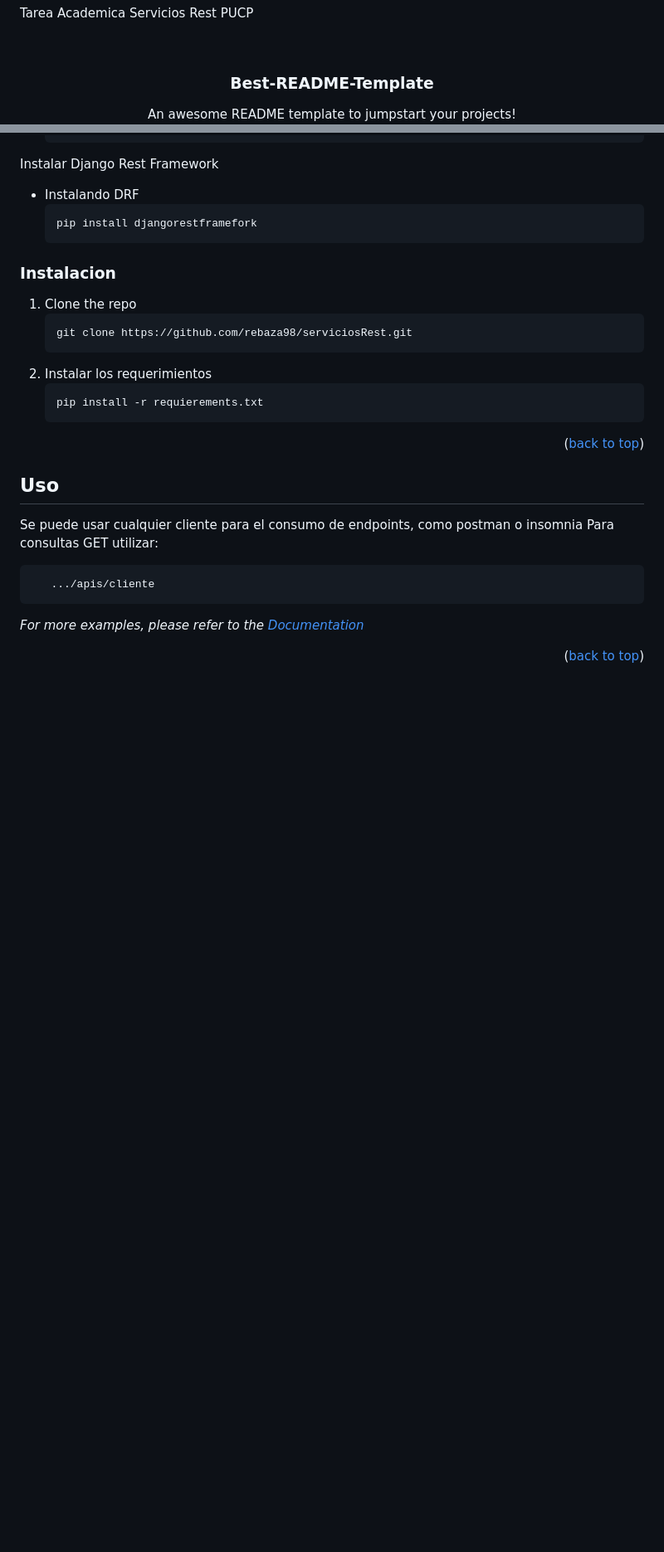
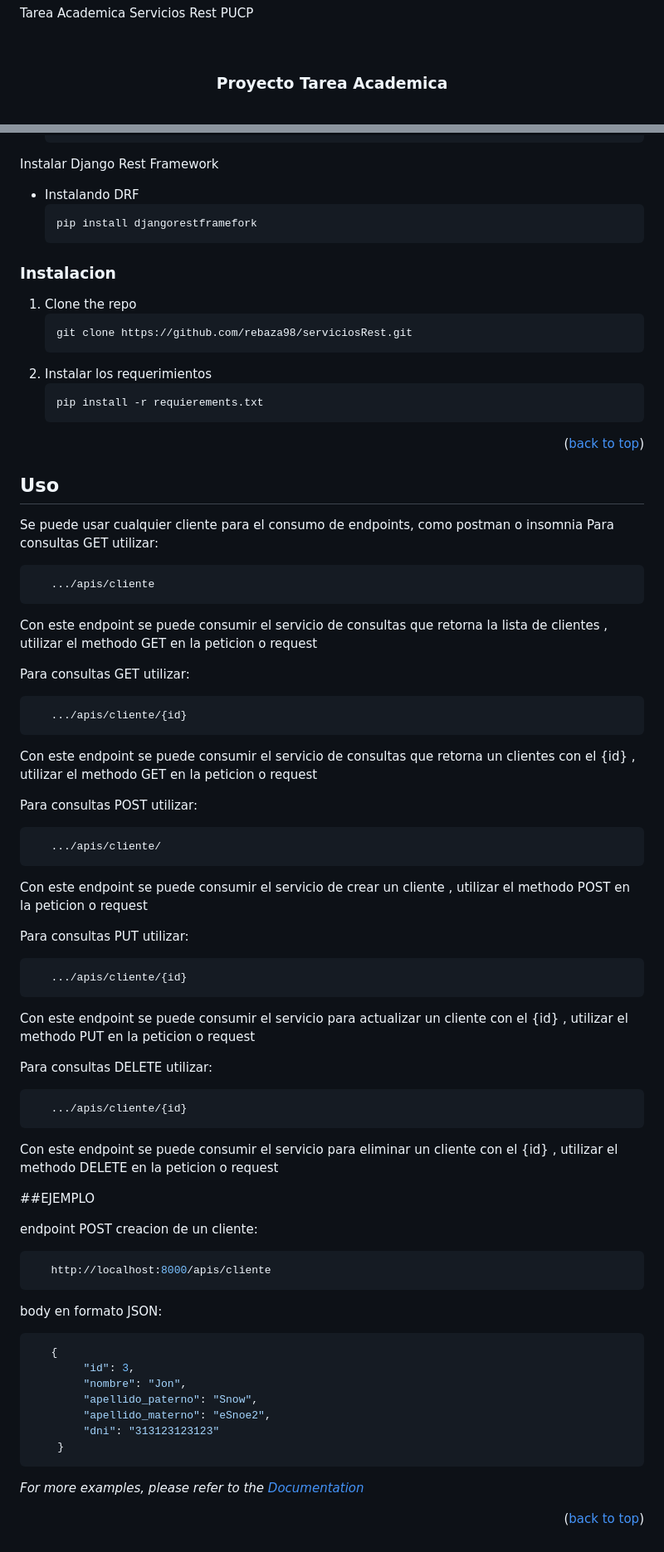
Before and after one commit to rebaza98/serviciosRest, a Markdown page: README.md, 2 parts joined by grey strips. Shown: that part at 83% size. Drawn GitHub-style; blank space fills up the shorter version.

````diff
--- a/README.md
+++ b/README.md
@@ -28,8 +28,8 @@ Tarea Academica Servicios Rest PUCP
 <br />
 <div align="center">
 
-  <h3 align="center">Best-README-Template</h3>
+  <h3 align="center">Proyecto Tarea Academica</h3>
 
   <p align="center">
-    An awesome README template to jumpstart your projects!
+
     <br />
@@ -142,6 +136,54 @@ Para consultas GET utilizar:
 ```sh
    .../apis/cliente
 ```
+Con este endpoint se puede consumir el servicio de consultas que retorna  la lista de clientes , utilizar el methodo GET en la peticion o request
+
+Para consultas GET utilizar:
+
+```sh
+   .../apis/cliente/{id}
+```
+Con este endpoint se puede consumir el servicio de consultas que retorna  un clientes con el {id} , utilizar el methodo GET en la peticion o request
+
+Para consultas POST utilizar:
+
+```sh
+   .../apis/cliente/
+```
+Con este endpoint se puede consumir el servicio de crear un cliente , utilizar el methodo POST en la peticion o request
+
+Para consultas PUT utilizar:
+
+```sh
+   .../apis/cliente/{id}
+```
+Con este endpoint se puede consumir el servicio para actualizar un cliente con el {id} , utilizar el methodo PUT en la peticion o request
+
+Para consultas DELETE utilizar:
+
+```sh
+   .../apis/cliente/{id}
+```
+Con este endpoint se puede consumir el servicio para eliminar un cliente con el {id} , utilizar el methodo DELETE en la peticion o request
+
+
+##EJEMPLO
+
+endpoint POST creacion de un cliente:
+```sh
+   http://localhost:8000/apis/cliente
+```
+body en formato JSON:
+```sh
+   {
+		"id": 3,
+		"nombre": "Jon",
+		"apellido_paterno": "Snow",
+		"apellido_materno": "eSnoe2",
+		"dni": "313123123123"
+	}
+```
+
 
 
 _For more examples, please refer to the [Documentation](https://example.com)_
````
Also changed, not shown: other parts of README.md (+2 -8 lines).
